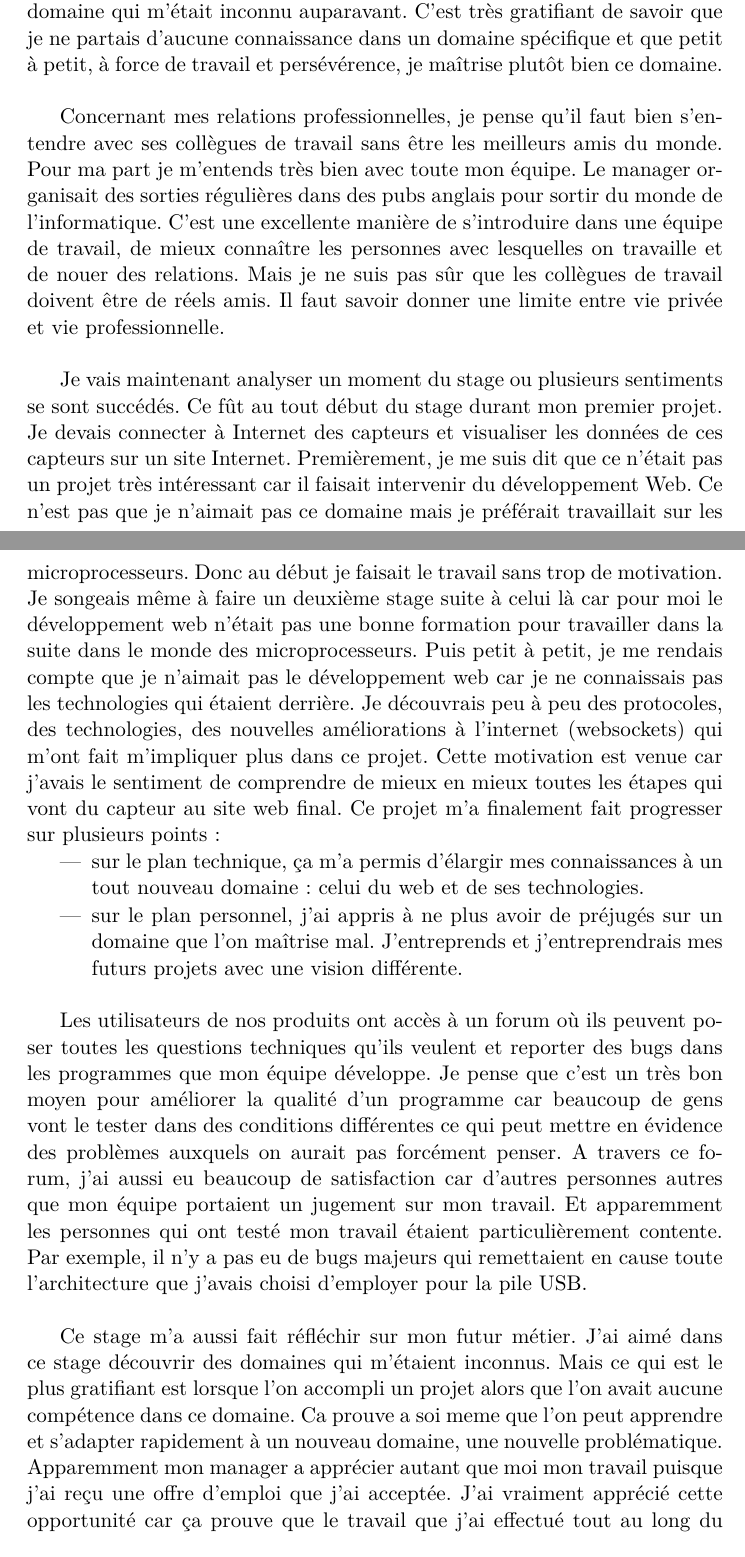
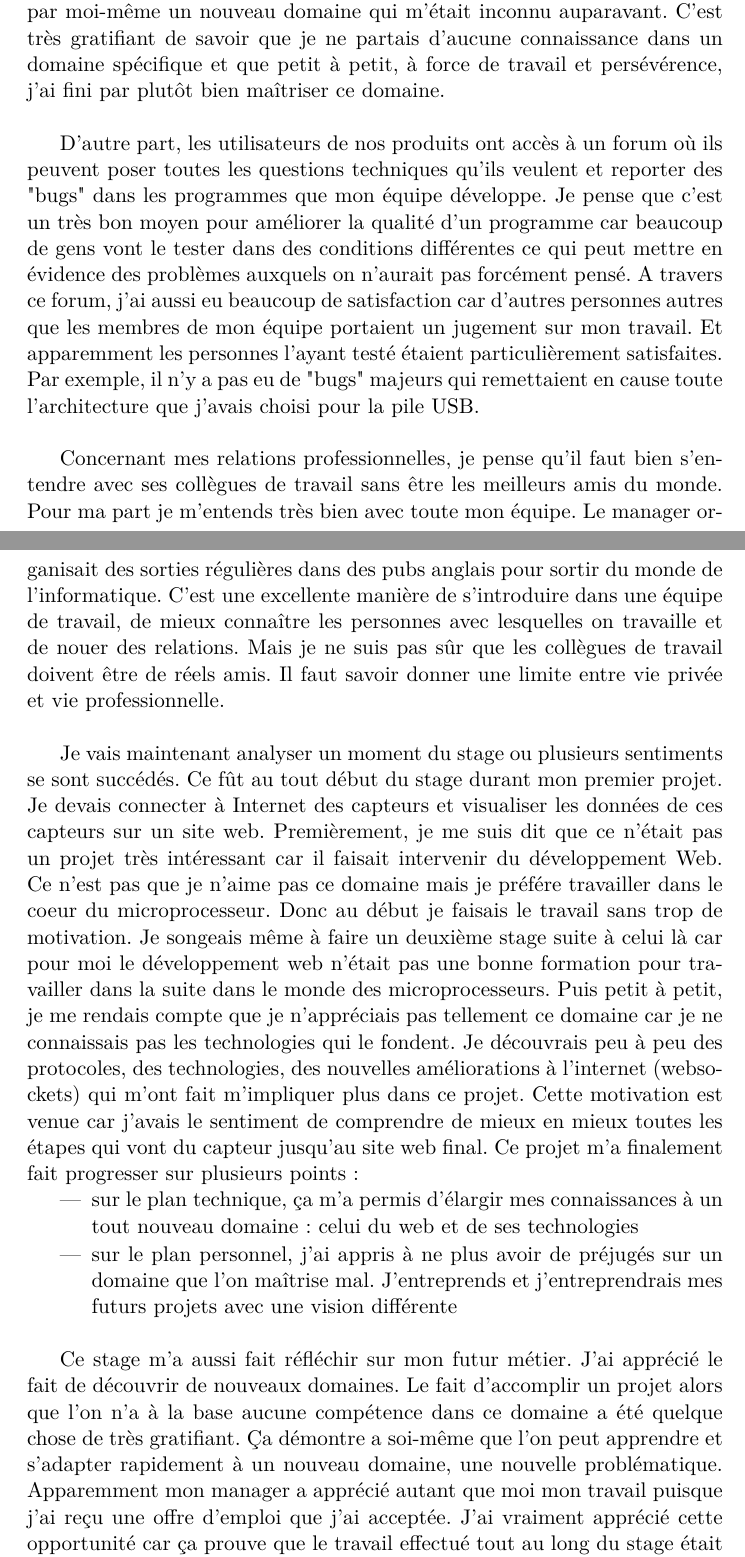
Before and after one commit to samux/ARM-internship-report, a LaTeX document (experience/samuel_mokrani_rapport_experience.tex): two parts of pages 2 and 3 of 4, joined at a grey line, cut so that both start at the same text. Compiled offline with pdfLaTeX; the source files are stored in an older character set and shown here as Unicode.

Commit message:
review of experience report

```diff
--- a/experience/samuel_mokrani_rapport_experience.tex
+++ b/experience/samuel_mokrani_rapport_experience.tex
@@ -26,21 +26,16 @@ La première chose sur laquelle j'aimerais revenir est l'anglais. J'ai toujours
 
 
-Ensuite, j'ai appris pas mal de chose sur moi et l'entreprise. Premièrement, au début de mon stage, mon manager était pour moi plutôt une personne qui me demandait de fournir un travail spécifique. Mais petit à petit, le manager s'est avéré être beaucoup plus que ça. Quand je rencontrais des problèmes techniques, il était là d'une part pour me donner de précieux conseils techniques Il a en effet eu un passé très technique avant d'occuper la position de manager. Je suis vraiment satisfé de moi à la fin de stage car j'ai accompli des projets et travaillé sur des sujets très intéressants mais dont je ne connaissais pas au début de mon stage. Je vais illustrer ça avec une expérience que j'ai eu durant mon stage lorsque j'ai développé une pile USB. Au début, lorsque mon manager m'a demandé de travailler sur le port USB, je ne savais rien de cette technologie. Ce qui m'a sauvé fût ma motivation à toujours apprendre et découvrir des nouvelles technologie. D'une part j'ai cherché et collecté toutes les informations que j'ai pu trouver sur internet concernant le port USB. Par la suite, un membre de mon équipe m'a conseillé un livre que mon manager a acheté expliquant en détails cette technologie. Je me suis empressé de le lire et petit à petit les réussites techniques apparaissaient. Ces réussites me rendaient de plus en plus motivé pour avancer et m'apportaient beaucoup de satisfaction sur le plan personnel. Lorsque mon manager a aussi remarqué que des résultats commencaient à apparaître, il n'hésitait pas à me donner des conseils sur notamment le style de programmation qu'il utilisait. C'était vraiment très encourageant de voir que mon manager me poussait à utiliser les mêmes conventions de codage que lui. J'ai fini par développer une pile USB très complète pour tous les utilisateurs de nos produits et surtout j'ai appris de par moi-même un nouveau domaine qui m'était inconnu auparavant. C'est très gratifiant de savoir que je ne partais d'aucune connaissance dans un domaine spécifique et que petit à petit, à force de travail et persévérence, je maîtrise plutôt bien ce domaine.\\
+Ensuite, j'ai appris pas mal de chose sur moi et l'entreprise. Premièrement, au début de mon stage, mon manager était pour moi plutôt une personne qui me demandait de fournir un travail spécifique. Mais petit à petit, le manager s'est avéré être beaucoup plus que ça. Quand je rencontrais des problèmes techniques, il était là pour me donner de précieux conseils techniques acquis tout au long de sa carrière. Il a en effet eu un passé très technique avant d'occuper la position de manager. Je suis vraiment satisfé de moi à la fin de stage car j'ai accompli des projets et travaillé sur des sujets très intéressants mais dont je ne connaissais pas au début de mon stage. Je vais illustrer ça avec une expérience que j'ai eu lorsque j'ai développé une pile USB. Au début, lorsque mon manager m'a demandé de travailler sur le port USB, je ne savais rien de cette technologie. Ce qui m'a sauvé fût ma motivation à toujours apprendre et découvrir des nouvelles technologie. D'une part j'ai cherché et collecté toutes les informations que j'ai pu trouver sur internet concernant le port USB. Par la suite, un membre de mon équipe m'a conseillé un livre que mon manager a acheté expliquant en détails cette technologie. Je me suis empressé de le lire et petit à petit les réussites techniques apparaissaient. Ces réussites me rendaient de plus en plus motivé pour avancer et m'apportaient beaucoup de satisfaction sur le plan personnel. Lorsque mon manager a aussi remarqué que des résultats commencaient à apparaître, il n'hésitait pas à me donner des conseils sur notamment le style de programmation qu'il utilisait. C'était vraiment très encourageant de voir que mon manager me poussait à utiliser les mêmes conventions de codage que lui. J'ai fini par développer une pile USB très complète pour tous les utilisateurs de nos produits et surtout j'ai appris de par moi-même un nouveau domaine qui m'était inconnu auparavant. C'est très gratifiant de savoir que je ne partais d'aucune connaissance dans un domaine spécifique et que petit à petit, à force de travail et persévérence, j'ai fini par plutôt bien maîtriser ce domaine.\\
+
+
+D'autre part, les utilisateurs de nos produits ont accès à un forum où ils peuvent poser toutes les questions techniques qu'ils veulent et reporter des "bugs" dans les programmes que mon équipe développe. Je pense que c'est un très bon moyen pour améliorer la qualité d'un programme car beaucoup de gens vont le tester dans des conditions différentes ce qui peut mettre en évidence des problèmes auxquels on n'aurait pas forcément pensé. A travers ce forum, j'ai aussi eu beaucoup de satisfaction car d'autres personnes autres que les membres de mon équipe portaient un jugement sur mon travail. Et apparemment les personnes l'ayant testé étaient particulièrement satisfaites. Par exemple, il n'y a pas eu de "bugs" majeurs qui remettaient en cause toute l'architecture que j'avais choisi pour la pile USB.  \\
+
 
 
 Concernant mes relations professionnelles, je pense qu'il faut bien s'entendre avec ses collègues de travail sans être les meilleurs amis du monde. Pour ma part je m'entends très bien avec toute mon équipe. Le manager organisait des sorties régulières dans des pubs anglais pour sortir du monde de l'informatique. C'est une excellente manière de s'introduire dans une équipe de travail, de mieux connaître les personnes avec lesquelles on travaille et de nouer des relations. Mais je ne suis pas sûr que les collègues de travail doivent être de réels amis. Il faut savoir donner une limite entre vie privée et vie professionnelle. \\
 
 
-Je vais maintenant analyser un moment du stage ou plusieurs sentiments se sont succédés. Ce fût au tout début du stage durant mon premier projet. Je devais connecter à Internet des capteurs et visualiser les données de ces capteurs sur un site Internet. Premièrement, je me suis dit que ce n'était pas un projet très intéressant car il faisait intervenir du développement Web. Ce n'est pas que je n'aimait pas ce domaine mais je préférait travaillait sur les microprocesseurs. Donc au début je faisait le travail sans trop de motivation. Je songeais même à faire un deuxième stage suite à celui là car pour moi le développement web n'était pas une bonne formation pour travailler dans la suite dans le monde des microprocesseurs. Puis petit à petit, je me rendais compte que je n'aimait pas le développement web car je ne connaissais pas les technologies qui étaient derrière. Je découvrais peu à peu des protocoles, des technologies, des nouvelles améliorations à l'internet (websockets) qui m'ont fait m'impliquer plus dans ce projet. Cette motivation est venue car j'avais le sentiment de comprendre de mieux en mieux toutes les étapes qui vont du capteur au site web final. Ce projet m'a finalement fait progresser sur plusieurs points:
+Je vais maintenant analyser un moment du stage ou plusieurs sentiments se sont succédés. Ce fût au tout début du stage durant mon premier projet. Je devais connecter à Internet des capteurs et visualiser les données de ces capteurs sur un site web. Premièrement, je me suis dit que ce n'était pas un projet très intéressant car il faisait intervenir du développement Web. Ce n'est pas que je n'aime pas ce domaine mais je préfére travailler dans le coeur du microprocesseur. Donc au début je faisais le travail sans trop de motivation. Je songeais même à faire un deuxième stage suite à celui là car pour moi le développement web n'était pas une bonne formation pour travailler dans la suite dans le monde des microprocesseurs. Puis petit à petit, je me rendais compte que je n'appréciais pas tellement ce domaine car je ne connaissais pas les technologies qui le fondent. Je découvrais peu à peu des protocoles, des technologies, des nouvelles améliorations à l'internet (websockets) qui m'ont fait m'impliquer plus dans ce projet. Cette motivation est venue car j'avais le sentiment de comprendre de mieux en mieux toutes les étapes qui vont du capteur jusqu'au site web final. Ce projet m'a finalement fait progresser sur plusieurs points:
 \begin{packed_item}
-	\item sur le plan technique, ça m'a permis d'élargir mes connaissances à un tout nouveau domaine: celui du web et de ses technologies.
-	\item sur le plan personnel, j'ai appris à ne plus avoir de préjugés sur un domaine que l'on maîtrise mal. J'entreprends et j'entreprendrais mes futurs projets avec une vision différente. \\
-\end{packed_item}
-
-
-
-Les utilisateurs de nos produits ont accès à un forum où ils peuvent poser toutes les questions techniques qu'ils veulent et reporter des bugs dans les programmes que mon équipe développe. Je pense que c'est un très bon moyen pour améliorer la qualité d'un programme car beaucoup de gens vont le tester dans des conditions différentes ce qui peut mettre en évidence des problèmes auxquels on aurait pas forcément penser. A travers ce forum, j'ai aussi eu beaucoup de satisfaction car d'autres personnes autres que mon équipe portaient un jugement sur mon travail. Et apparemment les personnes qui ont testé mon travail étaient particulièrement contente. Par exemple, il n'y a pas eu de bugs majeurs qui remettaient en cause toute l'architecture que j'avais choisi d'employer pour la pile USB.  \\
-
-
-
-Ce stage m'a aussi fait réfléchir sur mon futur métier. J'ai aimé dans ce stage découvrir des domaines qui m'étaient inconnus. Mais ce qui est le plus gratifiant est lorsque l'on accompli un projet alors que l'on avait aucune compétence dans ce domaine. Ca prouve a soi meme que l'on peut apprendre et s'adapter rapidement à un nouveau domaine, une nouvelle problématique. Apparemment mon manager a apprécier autant que moi mon travail puisque j'ai reçu une offre d'emploi que j'ai acceptée. J'ai vraiment apprécié cette opportunité car ça prouve que le travail que j'ai effectué tout au long du stage était de bonne qualité et que mon manager veut continuer à travailler avec moi. Je commence à travailler le 16 juillet 2012. Je suis d'ailleurs particulièrement étonné d'avoir eu cette offre 6 mois avant la fin de mes études. En tout cas je suis très content de travailler dans une entreprise qui grossit de jour en jour et à une excellente réputation. Mais le plus important pour moi est le fait que le travail que le travail que j'effectuerai sera très intéressant et accompli dans une très bonne ambiance.\\
+	\item sur le plan technique, ça m'a permis d'élargir mes connaissances à un tout nouveau domaine: celui du web et de ses technologies
+	\item sur le plan personnel, j'ai appris à ne plus avoir de préjugés sur un domaine que l'on maîtrise mal. J'entreprends et j'entreprendrais mes futurs projets avec une vision différente \\
@@ -58,5 +45,6 @@ Je vais terminer ce rapport d'expérience par donner une liste de conseils qui m
 
 
 
+Ce stage m'a aussi fait réfléchir sur mon futur métier. J'ai apprécié le fait de découvrir de nouveaux domaines. Le fait d'accomplir un projet alors que l'on n'a à la base aucune compétence dans ce domaine a été quelque chose de très gratifiant. Ça démontre a soi-même que l'on peut apprendre et s'adapter rapidement à un nouveau domaine, une nouvelle problématique. Apparemment mon manager a apprécié autant que moi mon travail puisque j'ai reçu une offre d'emploi que j'ai acceptée. J'ai vraiment apprécié cette opportunité car ça prouve que le travail effectué tout au long du stage était de bonne qualité et que mon manager veut continuer à travailler avec moi. Je commence à travailler le 16 juillet 2012. Je suis d'ailleurs particulièrement étonné d'avoir eu cette offre 6 mois avant la fin de mes études. En tout cas je suis très content de travailler dans une entreprise qui s'élargit de jour en jour et a une excellente réputation. Mais le plus important pour moi est le fait que le travail que j'effectuerai sera très intéressant et accompli dans une très bonne ambiance.\\
 
 
```
Also changed, not shown: experience/samuel_mokrani_rapport_experience.pdf, experience/samuel_mokrani_rapport_experience.tex (29 more changed lines).
